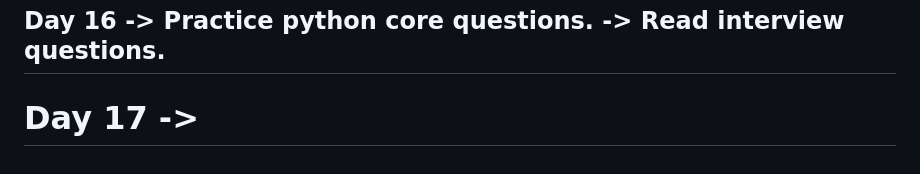
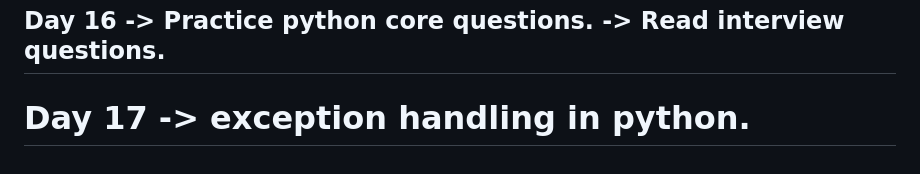
Before and after one commit to iamkpregmi/30-days-coding-challenge-python, a Markdown page: README.md, the part around the change. GitHub-like rendering.

```diff
--- a/README.md
+++ b/README.md
@@ -67,5 +67,5 @@ Day 16
     -> Read interview questions.
 ----------------------------------------------------------------------------
 Day 17
-    ->
+    -> exception handling in python.
 ============================================================================
```
